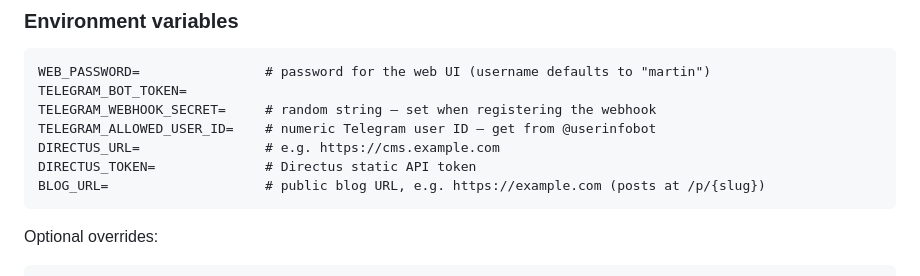
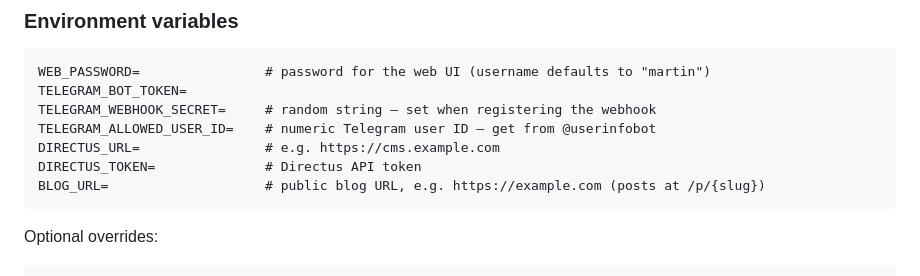
Before and after one commit to martindebruin/grotfluence-image-describer, a Markdown page: README.md, the part around the change. Drawn GitHub-style.

Commit message:
Update README for Directus API token description

````diff
--- a/README.md
+++ b/README.md
@@ -38,7 +38,7 @@ TELEGRAM_BOT_TOKEN=
 TELEGRAM_WEBHOOK_SECRET=     # random string — set when registering the webhook
 TELEGRAM_ALLOWED_USER_ID=    # numeric Telegram user ID — get from @userinfobot
 DIRECTUS_URL=                # e.g. https://cms.example.com
-DIRECTUS_TOKEN=              # Directus static API token
+DIRECTUS_TOKEN=              # Directus API token
 BLOG_URL=                    # public blog URL, e.g. https://example.com (posts at /p/{slug})
 ```
 
````
